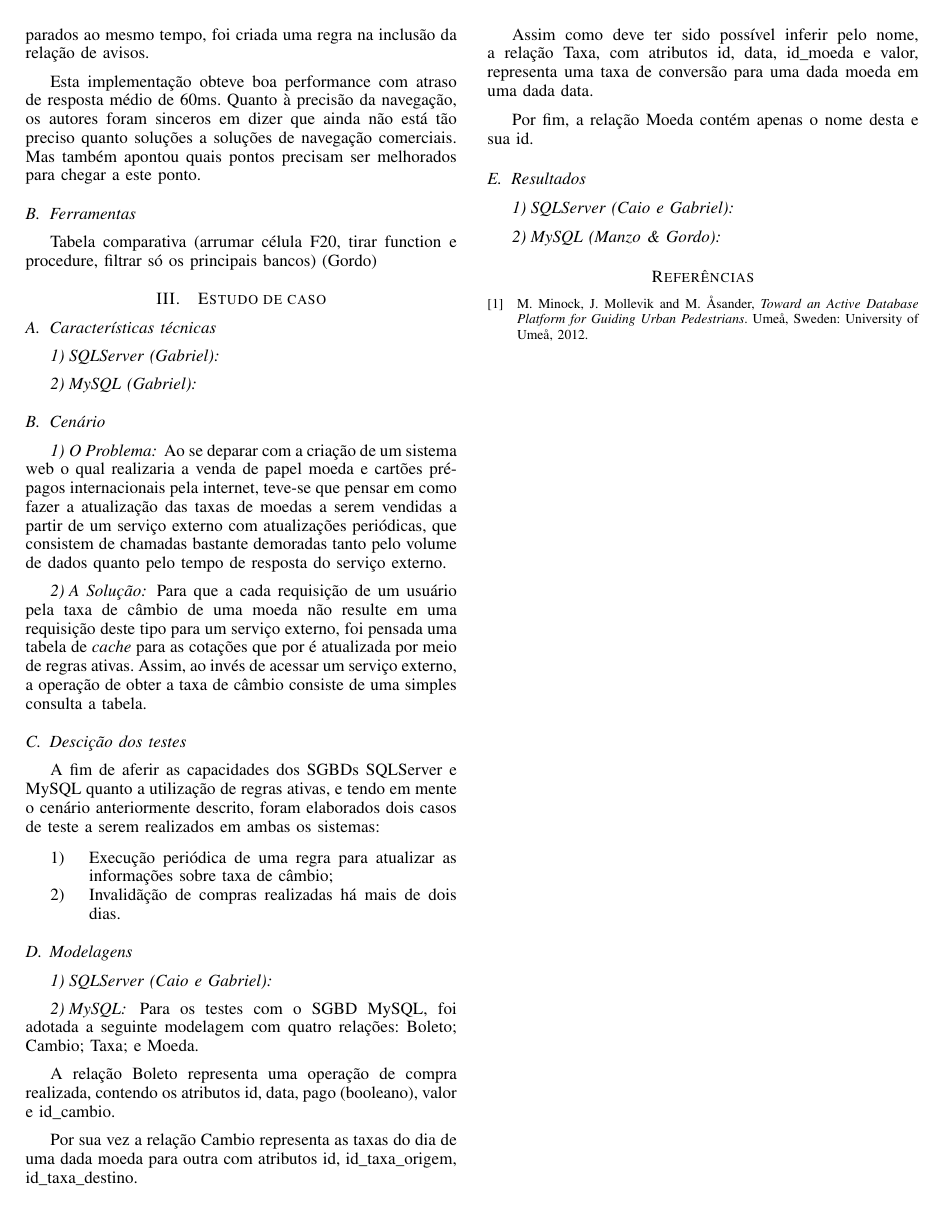
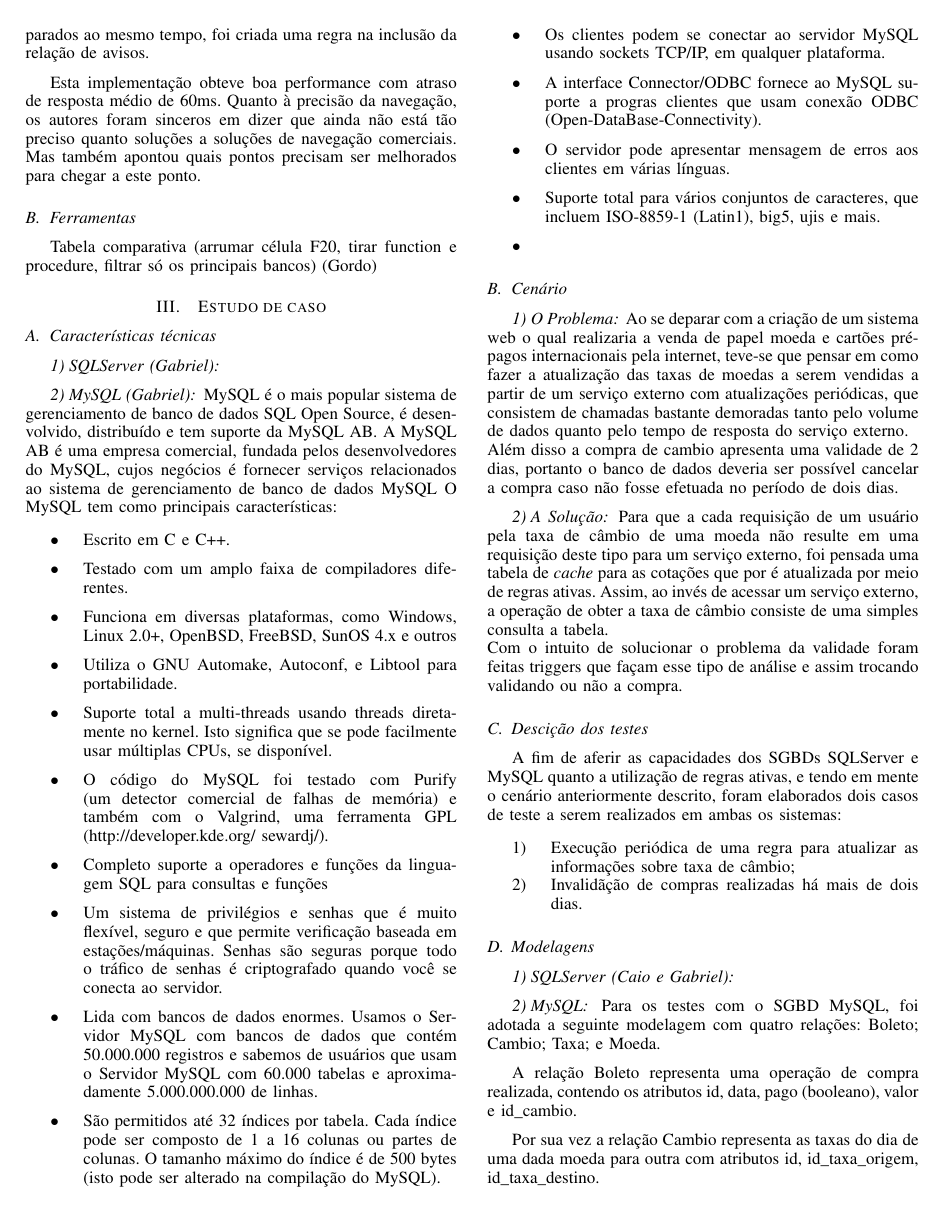
Before and after one commit to gorobaum/t2bd, a LaTeX paper (tarefa2.tex): page 2 of 3. Compiled offline with pdfLaTeX.

Commit message:
Características MySQL

```diff
--- a/tarefa2.tex
+++ b/tarefa2.tex
@@ -163,13 +163,33 @@
   \subsection{Características técnicas}
     \subsubsection{SQLServer (Gabriel)}
     \subsubsection{MySQL (Gabriel)}
+	MySQL é o mais popular sistema de gerenciamento de banco de dados SQL Open Source, é desenvolvido, distribuído e tem suporte da MySQL AB. A MySQL AB é uma empresa comercial, fundada pelos desenvolvedores do MySQL, cujos negócios é fornecer serviços relacionados ao sistema de gerenciamento de banco de dados MySQL
+	O MySQL tem como principais características:
+\begin{itemize}
+\item Escrito em C e C++.
+\item Testado com um amplo faixa de compiladores diferentes.
+\item Funciona em diversas plataformas, como Windows, Linux 2.0+, OpenBSD, FreeBSD, SunOS 4.x e outros
+\item Utiliza o GNU Automake, Autoconf, e Libtool para portabilidade.
+\item Suporte total a multi-threads usando threads diretamente no kernel. Isto significa que se pode facilmente usar múltiplas CPUs, se disponível.
+\item O código do MySQL foi testado com Purify (um detector comercial de falhas de memória) e também com o Valgrind, uma ferramenta GPL (http://developer.kde.org/~sewardj/).
+\item Completo suporte a operadores e funções da linguagem SQL para consultas e funções
+\item Um sistema de privilégios e senhas que é muito flexível, seguro e que permite verificação baseada em estações/máquinas. Senhas são seguras porque todo o tráfico de senhas é criptografado quando você se conecta ao servidor.
+\item Lida com bancos de dados enormes. Usamos o Servidor MySQL com bancos de dados que contém 50.000.000 registros e sabemos de usuários que usam o Servidor MySQL com 60.000 tabelas e aproximadamente 5.000.000.000 de linhas.
+\item São permitidos até 32 índices por tabela. Cada índice pode ser composto de 1 a 16 colunas ou partes de colunas. O tamanho máximo do índice é de 500 bytes (isto pode ser alterado na compilação do MySQL).
+\item Os clientes podem se conectar ao servidor MySQL usando sockets TCP/IP, em qualquer plataforma.
+\item A interface Connector/ODBC fornece ao MySQL suporte a progras clientes que usam conexão ODBC (Open-DataBase-Connectivity).
+\item O servidor pode apresentar mensagem de erros aos clientes em várias línguas.
+\item Suporte total para vários conjuntos de caracteres, que incluem ISO-8859-1 (Latin1), big5, ujis e mais.
+\item
+\end{itemize}
+
 
   \subsection{Cenário}
-    \subsubsection{O Problema}
-    Ao se deparar com a criação de um sistema web o qual realizaria a venda de papel moeda e cartões pré-pagos internacionais pela internet, teve-se que pensar em como fazer a atualização das taxas de moedas a serem vendidas a partir de um serviço externo com atualizações periódicas, que consistem de chamadas bastante demoradas tanto pelo volume de dados quanto pelo tempo de resposta do serviço externo.
+    \subsubsection{O Problema} Ao se deparar com a criação de um sistema web o qual realizaria a venda de papel moeda e cartões pré-pagos internacionais pela internet, teve-se que pensar em como fazer a atualização das taxas de moedas a serem vendidas a partir de um serviço externo com atualizações periódicas, que consistem de chamadas bastante demoradas tanto pelo volume de dados quanto pelo tempo de resposta do serviço externo.\\
+    Além disso a compra de cambio apresenta uma validade de 2 dias, portanto o banco de dados deveria ser possível cancelar a compra caso não fosse efetuada no período de dois dias.
 
-    \subsubsection{A Solução}
-    Para que a cada requisição de um usuário pela taxa de câmbio de uma moeda não resulte em uma requisição deste tipo para um serviço externo, foi pensada uma tabela de \textit{cache} para as cotações que por é atualizada por meio de regras ativas. Assim, ao invés de acessar um serviço externo, a operação de obter a taxa de câmbio consiste de uma simples consulta a tabela.
+    \subsubsection{A Solução} Para que a cada requisição de um usuário pela taxa de câmbio de uma moeda não resulte em uma requisição deste tipo para um serviço externo, foi pensada uma tabela de \textit{cache} para as cotações que por é atualizada por meio de regras ativas. Assim, ao invés de acessar um serviço externo, a operação de obter a taxa de câmbio consiste de uma simples consulta a tabela.\\
+    Com o intuito de solucionar o problema da validade foram feitas triggers que façam esse tipo de análise e assim trocando validando ou não a compra.
 
   \subsection{Descição dos testes}
   A fim de aferir as capacidades dos SGBDs SQLServer e MySQL quanto a utilização de regras ativas, e tendo em mente o cenário anteriormente descrito, foram elaborados dois casos de teste a serem realizados em ambas os sistemas:
```
Also changed, not shown: tarefa2.tex (3 more changed lines).
